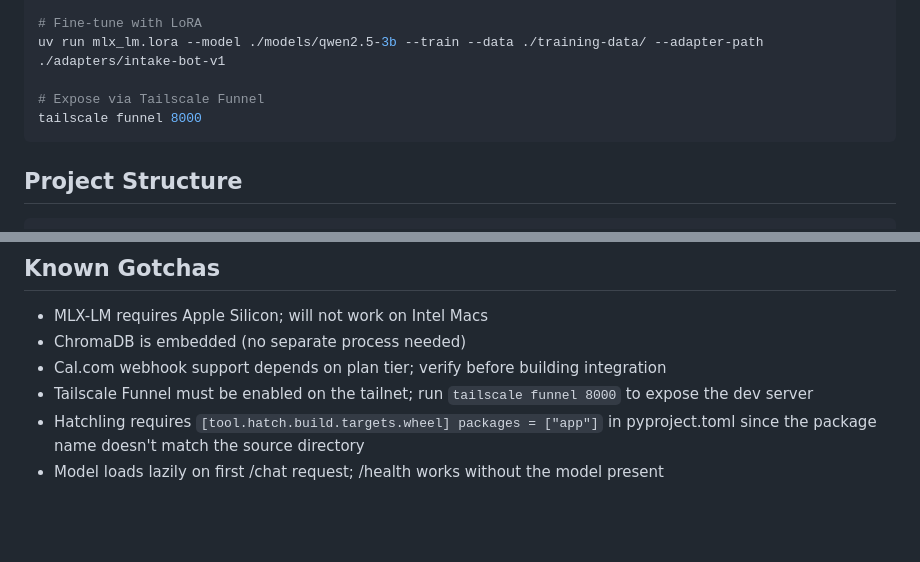
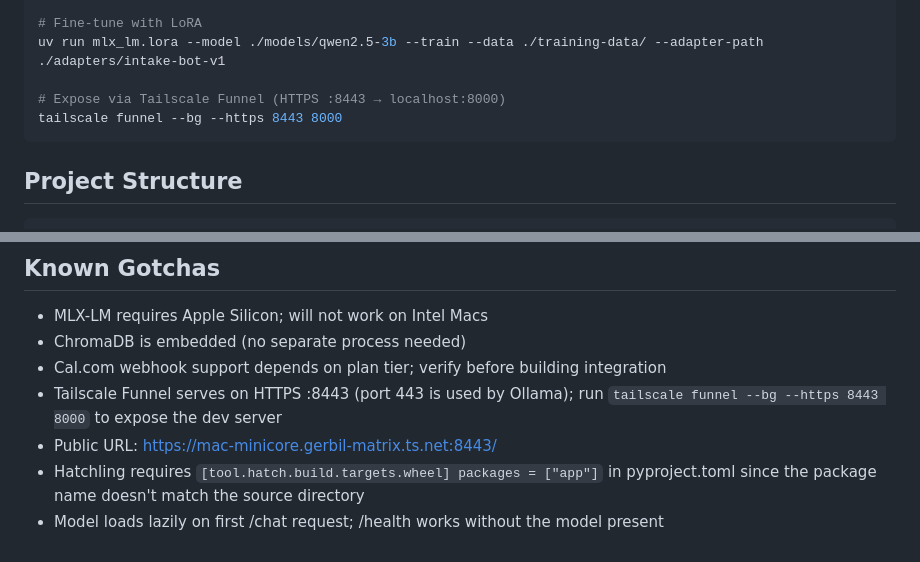
Before and after one commit to francojc/office-hours-intake-bot, a Markdown page: CLAUDE.md, 2 parts joined by grey strips. GitHub-like rendering; blank space fills up the shorter version.

````diff
--- a/CLAUDE.md
+++ b/CLAUDE.md
@@ -28,8 +28,8 @@ uv run mlx_lm.convert --hf-path Qwen/Qwen2.5-3B-Instruct --mlx-path ./models/qwe
 # Fine-tune with LoRA
 uv run mlx_lm.lora --model ./models/qwen2.5-3b --train --data ./training-data/ --adapter-path ./adapters/intake-bot-v1
 
-# Expose via Tailscale Funnel
-tailscale funnel 8000
+# Expose via Tailscale Funnel (HTTPS :8443 → localhost:8000)
+tailscale funnel --bg --https 8443 8000
 ```
 
 ## Project Structure
@@ -102,6 +102,7 @@ FastAPI monolith with embedded LLM inference. Flow:
 - MLX-LM requires Apple Silicon; will not work on Intel Macs
 - ChromaDB is embedded (no separate process needed)
 - Cal.com webhook support depends on plan tier; verify before building integration
-- Tailscale Funnel must be enabled on the tailnet; run `tailscale funnel 8000` to expose the dev server
+- Tailscale Funnel serves on HTTPS :8443 (port 443 is used by Ollama); run `tailscale funnel --bg --https 8443 8000` to expose the dev server
+- Public URL: https://mac-minicore.gerbil-matrix.ts.net:8443/
 - Hatchling requires `[tool.hatch.build.targets.wheel] packages = ["app"]` in pyproject.toml since the package name doesn't match the source directory
 - Model loads lazily on first /chat request; /health works without the model present
````
Also changed, not shown: specs/planning.md (+3 -2 lines), specs/progress.md (+16 -8 lines).
